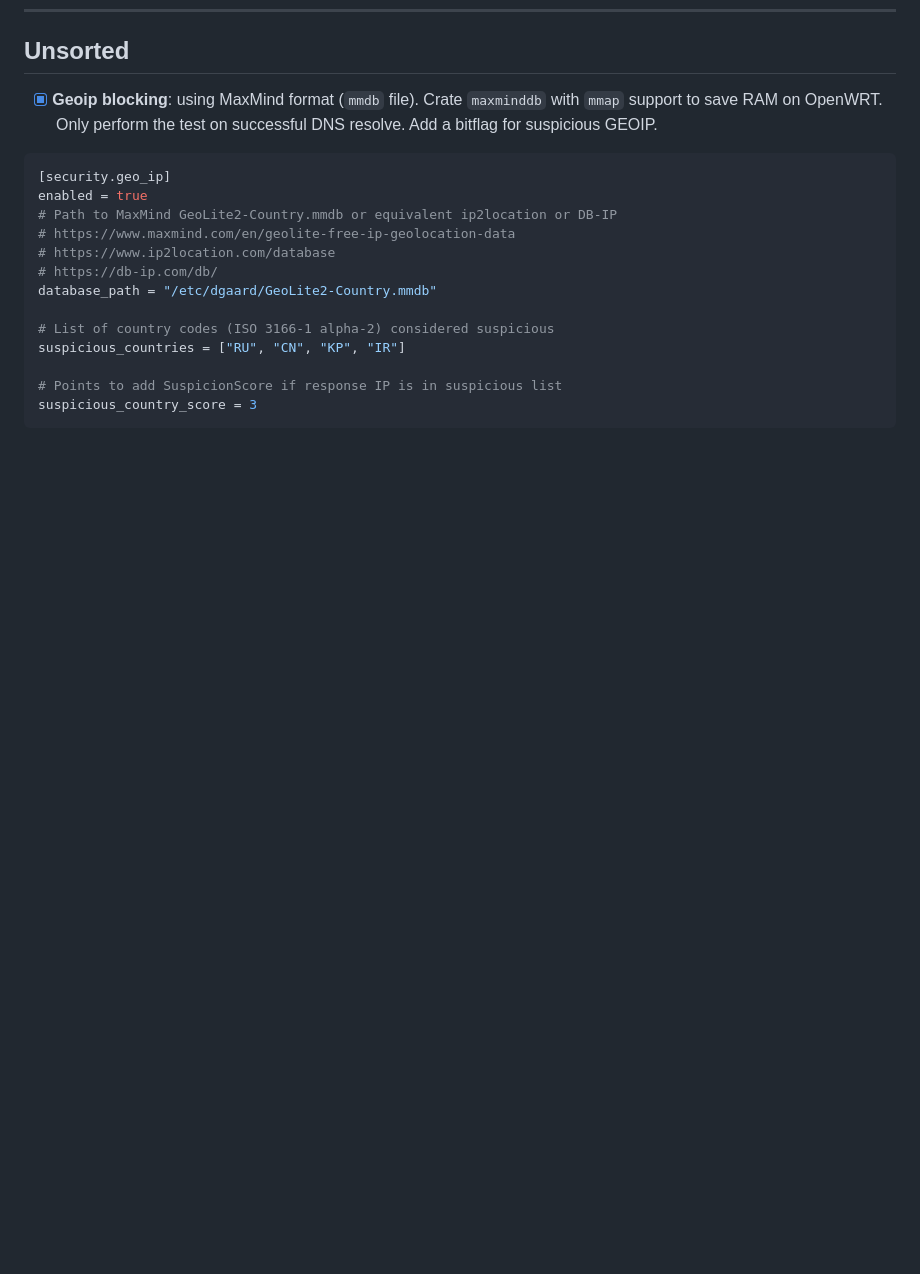
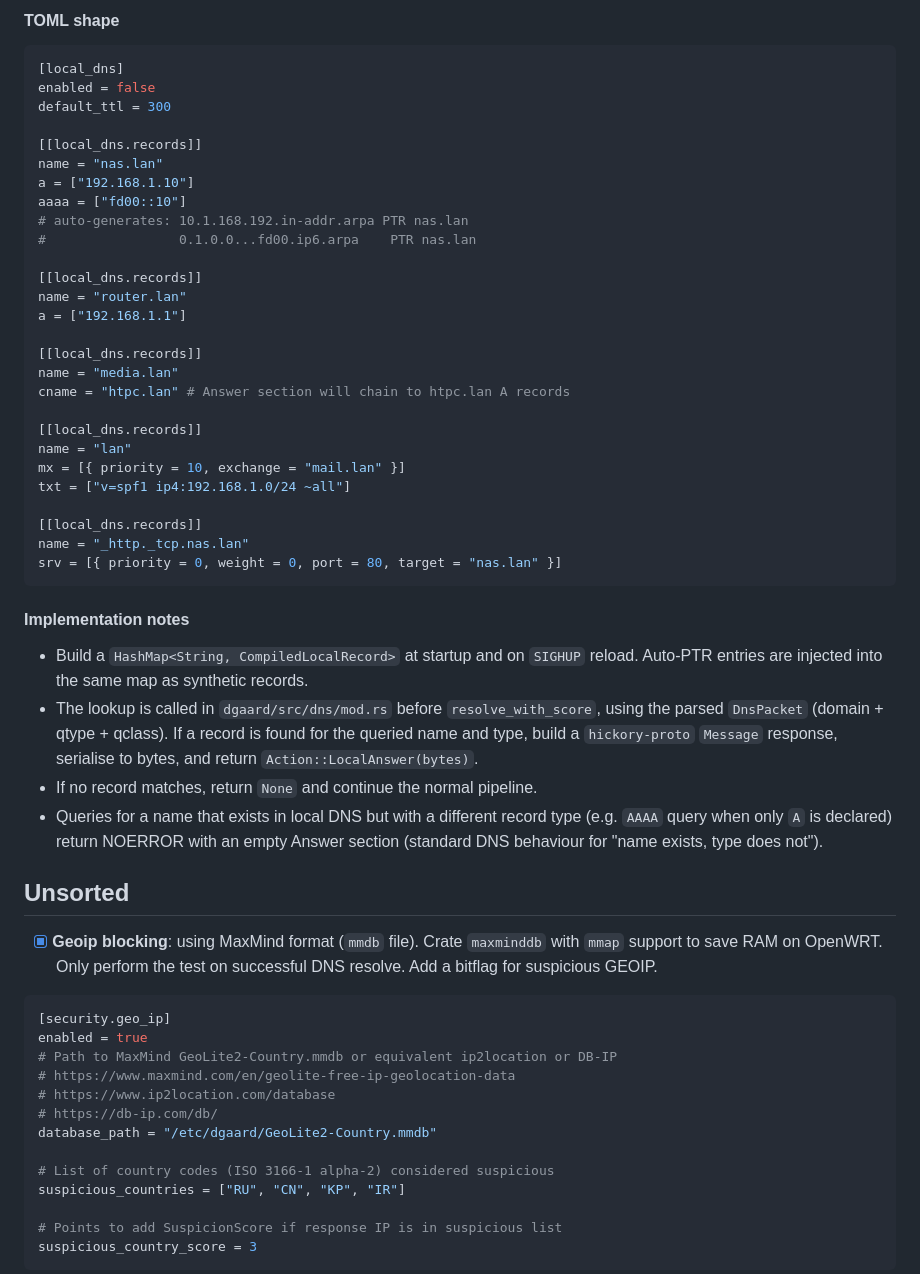
Before and after one commit to slundi/dgaard, a Markdown page: docs/Roadmap.md, the part around one of its changes. Rendered like a GitHub page; blank space fills up the shorter version.

````diff
--- a/docs/Roadmap.md
+++ b/docs/Roadmap.md
@@ -303,3 +357,41 @@ list_path = ["/etc/dgaard/honeypots.txt"]
+#### TOML shape
+
+```toml
+[local_dns]
+enabled = false
+default_ttl = 300
+
+[[local_dns.records]]
+name = "nas.lan"
+a = ["192.168.1.10"]
+aaaa = ["fd00::10"]
+# auto-generates: 10.1.168.192.in-addr.arpa PTR nas.lan
+#                 0.1.0.0...fd00.ip6.arpa    PTR nas.lan
+
+[[local_dns.records]]
+name = "router.lan"
+a = ["192.168.1.1"]
+
+[[local_dns.records]]
+name = "media.lan"
+cname = "htpc.lan" # Answer section will chain to htpc.lan A records
+
+[[local_dns.records]]
+name = "lan"
+mx = [{ priority = 10, exchange = "mail.lan" }]
+txt = ["v=spf1 ip4:192.168.1.0/24 ~all"]
+
+[[local_dns.records]]
+name = "_http._tcp.nas.lan"
+srv = [{ priority = 0, weight = 0, port = 80, target = "nas.lan" }]
+```
+
+#### Implementation notes
+
+- Build a `HashMap<String, CompiledLocalRecord>` at startup and on `SIGHUP` reload. Auto-PTR entries are injected into the same map as synthetic records.
+- The lookup is called in `dgaard/src/dns/mod.rs` before `resolve_with_score`, using the parsed `DnsPacket` (domain + qtype + qclass). If a record is found for the queried name and type, build a `hickory-proto` `Message` response, serialise to bytes, and return `Action::LocalAnswer(bytes)`.
+- If no record matches, return `None` and continue the normal pipeline.
+- Queries for a name that exists in local DNS but with a different record type (e.g. `AAAA` query when only `A` is declared) return NOERROR with an empty Answer section (standard DNS behaviour for "name exists, type does not").
 
 ## Unsorted
 
````
Also changed, not shown: other parts of docs/Roadmap.md (+60 -6 lines).
